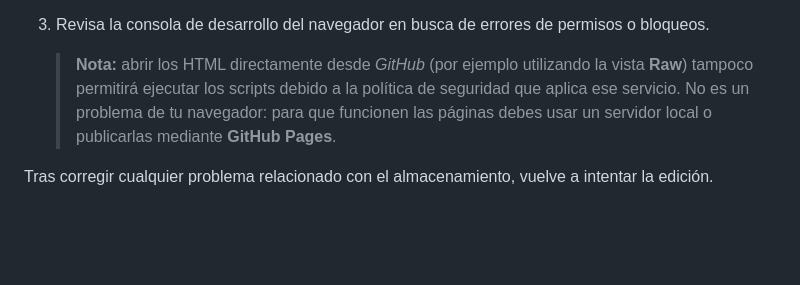
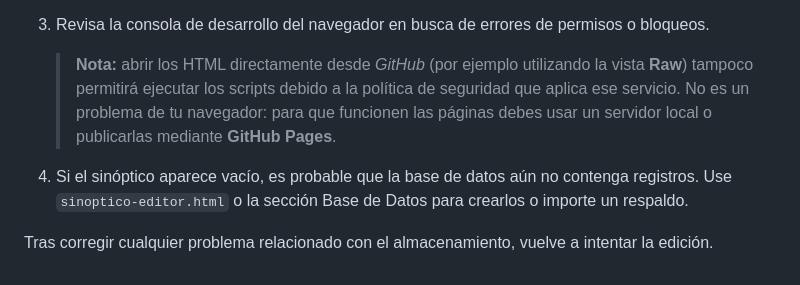
Before and after one commit to facussc24/Proyecto-barack, a Markdown page: README.md, the part around the change. Rendered like a GitHub page; blank space fills up the shorter version.

Commit message:
docs: mention empty synoptic DB

```diff
--- a/README.md
+++ b/README.md
@@ -79,5 +79,9 @@ verifica lo siguiente:
    navegador: para que funcionen las páginas debes usar un servidor local o
    publicarlas mediante **GitHub Pages**.
 
+4. Si el sinóptico aparece vacío, es probable que la base de datos aún no
+   contenga registros. Use `sinoptico-editor.html` o la sección Base de Datos
+   para crearlos o importe un respaldo.
+
 Tras corregir cualquier problema relacionado con el almacenamiento, vuelve a
 intentar la edición.
```
